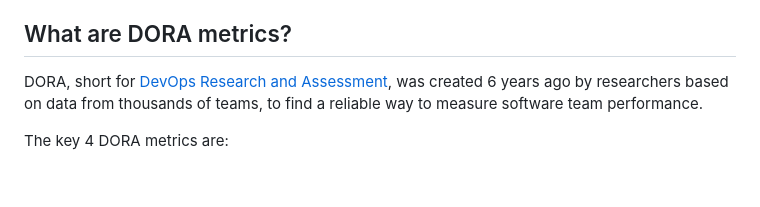
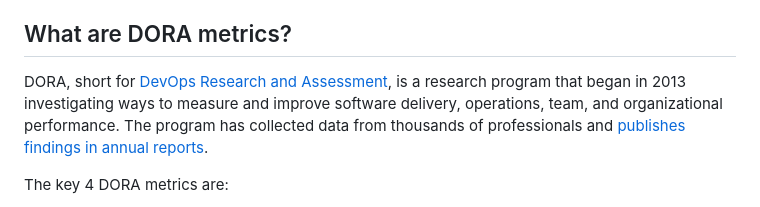
Before and after one commit to DevoteamNL/opendora, a Markdown page: README.md, the part around the change. GitHub-like rendering; blank space fills up the shorter version.

Commit message:
docs: Update description of DORA
The research program is more than six years old. This change makes the background more accurate.

Signed-off-by: Nathen Harvey <nathenharvey@google.com>

```diff
--- a/README.md
+++ b/README.md
@@ -10,7 +10,7 @@ OpenDORA includes an open-source plugin for [Backstage](https://backstage.io), a
 
 ## What are DORA metrics?
 
-DORA, short for [DevOps Research and Assessment](https://dora.dev), was created 6 years ago by researchers based on data from thousands of teams, to find a reliable way to measure software team performance.
+DORA, short for [DevOps Research and Assessment](https://dora.dev), is a research program that began in 2013 investigating ways to measure and improve software delivery, operations, team, and organizational performance. The program has collected data from thousands of professionals and [publishes findings in annual reports](https://dora.dev/publications/).
 
 The key 4 DORA metrics are:
 - Deployment frequency
```
